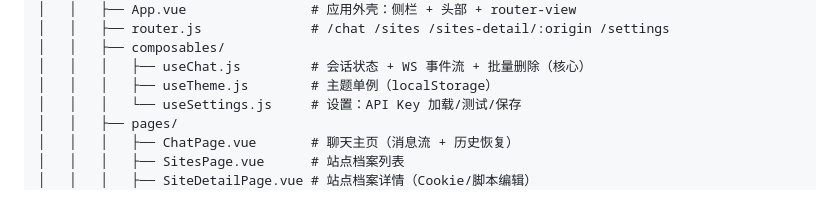
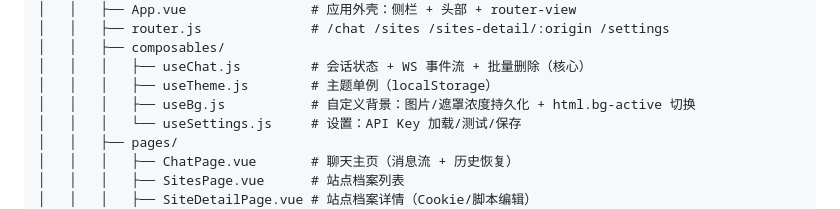
Before and after one commit to pmlpl/CrawAgent, a Markdown page: docs/02-项目结构.md, the part around the change. GitHub-like rendering.

```diff
--- a/docs/02-项目结构.md
+++ b/docs/02-项目结构.md
@@ -47,6 +47,7 @@ CrawAgent/
 │   │   ├── composables/
 │   │   │   ├── useChat.js         # 会话状态 + WS 事件流 + 批量删除（核心）
 │   │   │   ├── useTheme.js        # 主题单例（localStorage）
+│   │   │   ├── useBg.js           # 自定义背景：图片/遮罩浓度持久化 + html.bg-active 切换
 │   │   │   └── useSettings.js     # 设置：API Key 加载/测试/保存
 │   │   ├── pages/
 │   │   │   ├── ChatPage.vue       # 聊天主页（消息流 + 历史恢复）
```
Also changed, not shown: docs/06-配置与运行.md (+10 -6 lines).
